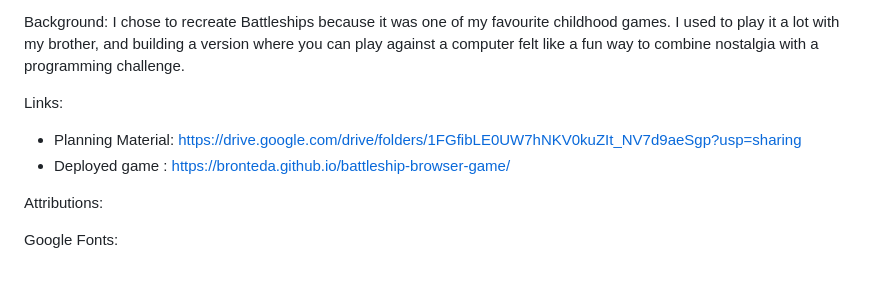
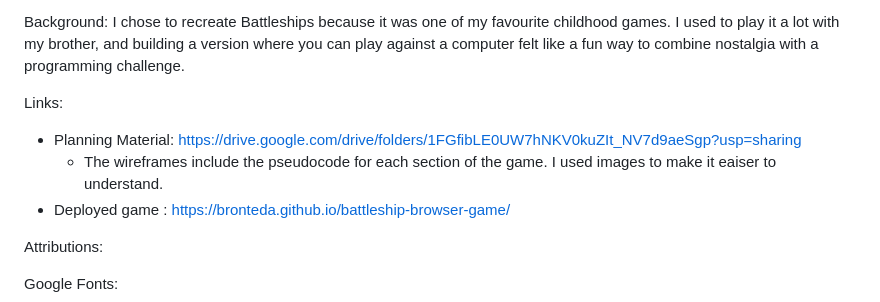
Before and after one commit to Bronteda/battleship-browser-game, a Markdown page: README.md, the part around the change. Rendered like a GitHub page; blank space fills up the shorter version.

Commit message:
Planning link

```diff
--- a/README.md
+++ b/README.md
@@ -11,6 +11,7 @@ I chose to recreate Battleships because it was one of my favourite childhood gam
 
 Links:
 - Planning Material: https://drive.google.com/drive/folders/1FGfibLE0UW7hNKV0kuZIt_NV7d9aeSgp?usp=sharing
+  - The wireframes include the pseudocode for each section of the game. I used images to make it eaiser to understand.
 - Deployed game : https://bronteda.github.io/battleship-browser-game/
 
 Attributions:
```
